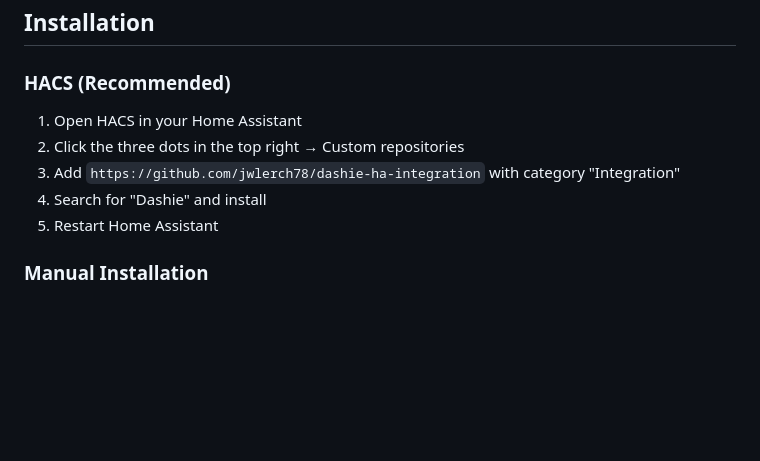
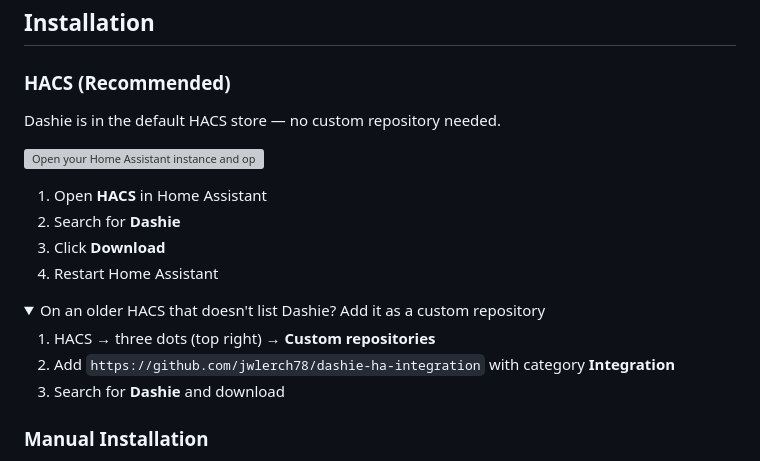
Before and after one commit to jwlerch78/dashie-ha-integration, a Markdown page: README.md, the part around one of its changes. Rendered like a GitHub page; folded sections open; blank space fills up the shorter version; grey boxes are pictures that could not be loaded.

```diff
--- a/README.md
+++ b/README.md
@@ -19,11 +19,22 @@ A Home Assistant custom integration for [Dashie](https://www.dashieapp.com), pro
 
 ### HACS (Recommended)
 
-1. Open HACS in your Home Assistant
-2. Click the three dots in the top right → Custom repositories
-3. Add `https://github.com/jwlerch78/dashie-ha-integration` with category "Integration"
-4. Search for "Dashie" and install
-5. Restart Home Assistant
+Dashie is in the default HACS store — no custom repository needed.
+
+[![Open your Home Assistant instance and open this repository inside the Home Assistant Community Store.](https://my.home-assistant.io/badges/hacs_repository.svg)](https://my.home-assistant.io/redirect/hacs_repository/?owner=jwlerch78&repository=dashie-ha-integration&category=integration)
+
+1. Open **HACS** in Home Assistant
+2. Search for **Dashie**
+3. Click **Download**
+4. Restart Home Assistant
+
+<details>
+<summary>On an older HACS that doesn't list Dashie? Add it as a custom repository</summary>
+
+1. HACS → three dots (top right) → **Custom repositories**
+2. Add `https://github.com/jwlerch78/dashie-ha-integration` with category **Integration**
+3. Search for **Dashie** and download
+</details>
 
 ### Manual Installation
 
```
Also changed, not shown: other parts of README.md (+1 -49 lines), CONTRIBUTING.md (added, +59 -0 lines).
